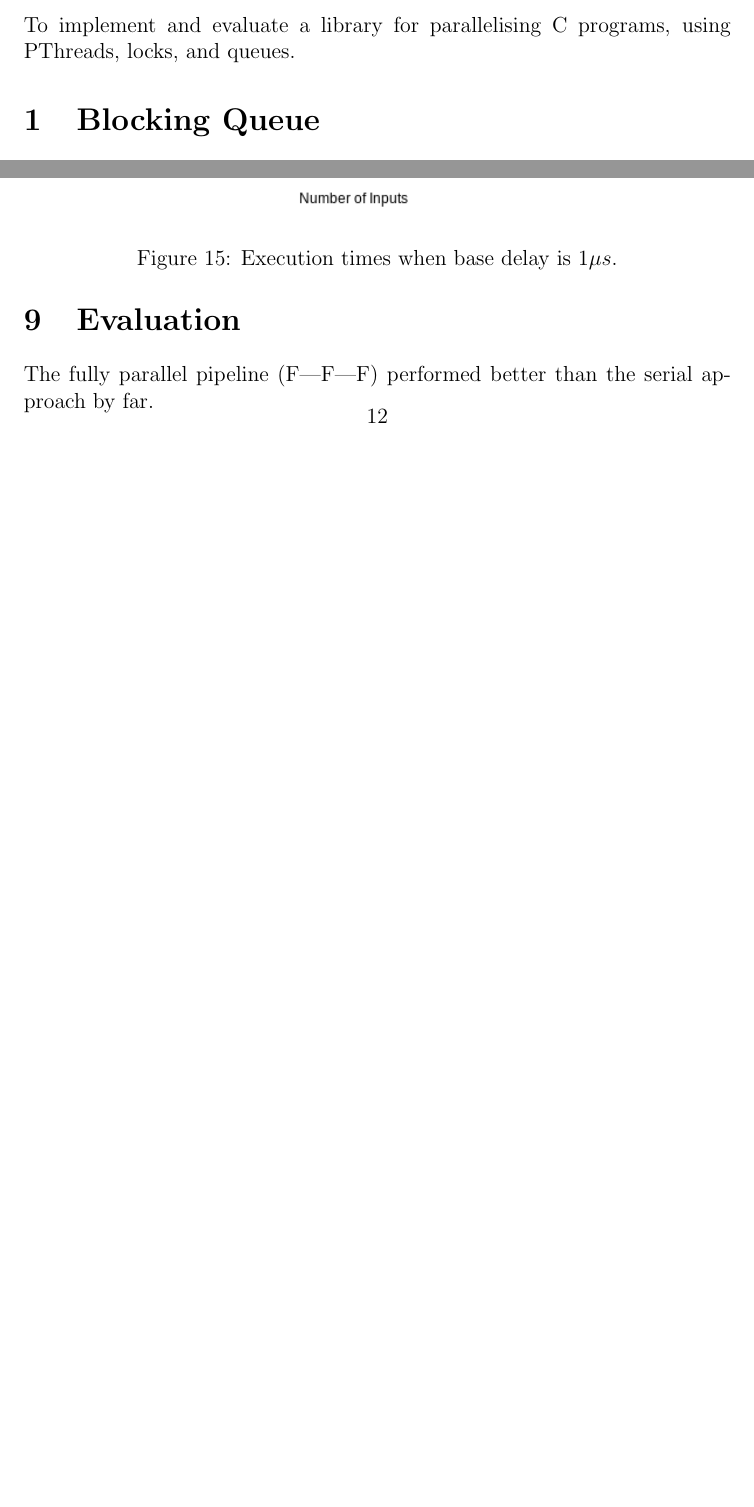
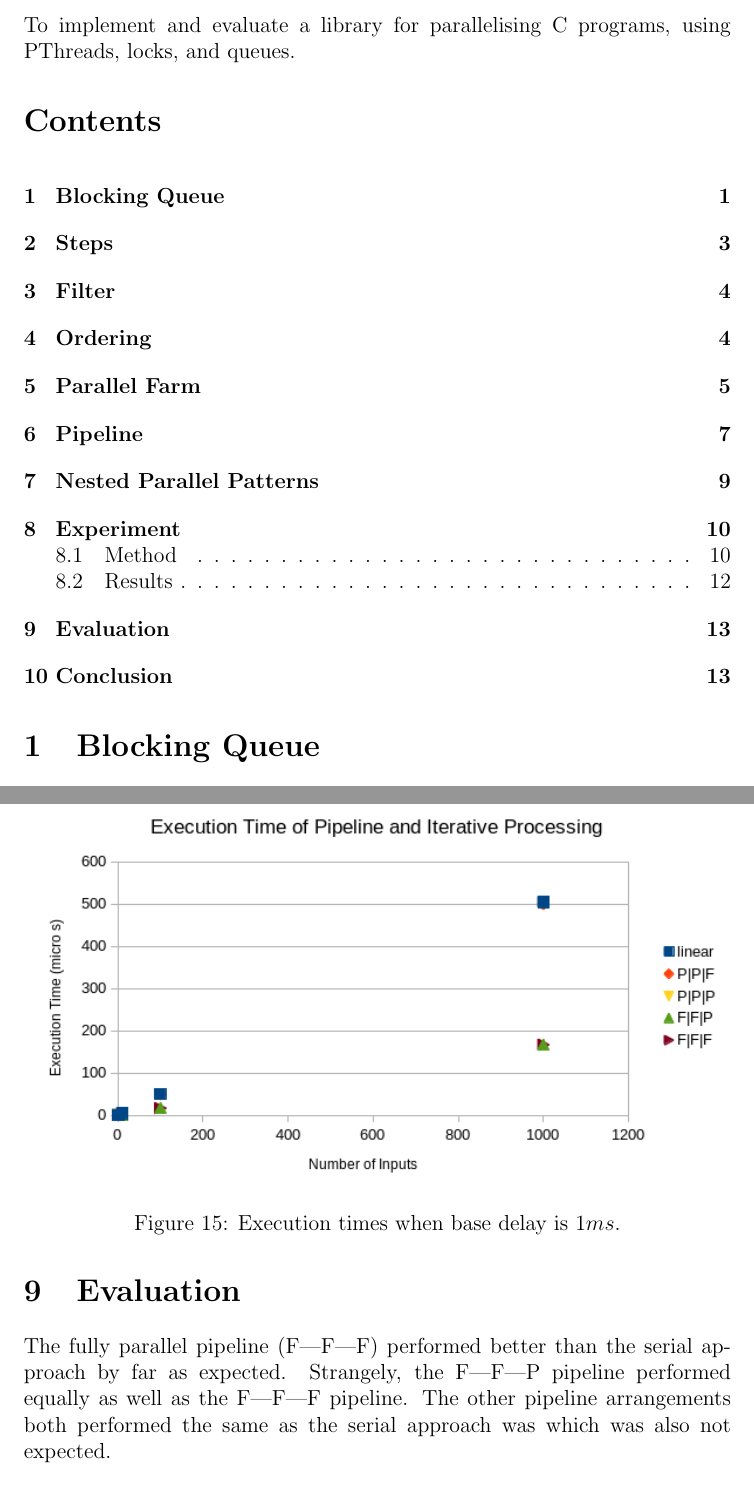
Before and after one commit to TheDuckGoesQuark/parapat, a LaTeX document (report/report.tex): two parts of pages 2 and 13 of 14 before the commit and two parts of pages 2 and 14 of 15 after it, joined at a grey line, cut so that both start at the same text, the shorter picture padded with empty space. Compiled offline with pdfLaTeX.

Commit message:
Boy we good

```diff
--- a/report/report.tex
+++ b/report/report.tex
@@ -93,6 +93,8 @@
 \section*{Goal}
 
 To implement and evaluate a library for parallelising C programs, using PThreads, locks, and queues.
+
+\tableofcontents
 
 \section{Blocking Queue}
 
@@ -303,16 +305,14 @@ Figure \ref{fig:results} shows the execution times of the different pipeline con
 
 \begin{figure}[!ht]
 	\centering
-	\includegraphics[width=\linewidth]{images/results}
-	\caption{Execution times when base delay is $1\mu s$.}
+	\includegraphics[width=\linewidth]{images/results1}
+	\caption{Execution times when base delay is $1ms$.}
 	\label{fig:results2}
 \end{figure}
 
 \section{Evaluation}
 
-The fully parallel pipeline (F|F|F) performed better than the serial approach by far.
-
-% TODO ALL THATS LEFT YASS
+The fully parallel pipeline (F|F|F) performed better than the serial approach by far as expected. Strangely, the F|F|P pipeline performed equally as well as the F|F|F pipeline. The other pipeline arrangements both performed the same as the serial approach was which was also not expected.
 
 \section{Conclusion}
 
```
Also changed, not shown: report/images/results1.png (added), report/report.pdf, 1 other file.
